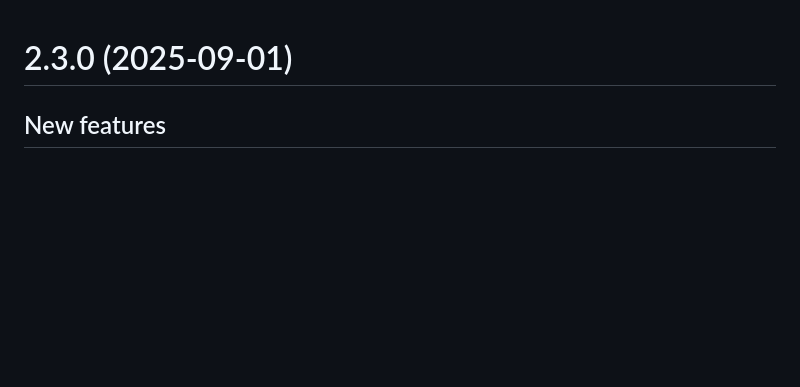
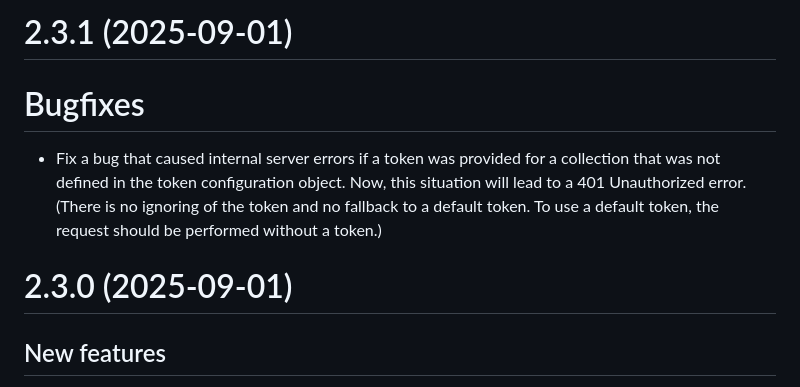
Before and after one commit to christian-monch/dump-things-server, a Markdown page: CHANGELOG.md, the part around the change. GitHub-like rendering; blank space fills up the shorter version.

```diff
--- a/CHANGELOG.md
+++ b/CHANGELOG.md
@@ -1,3 +1,14 @@
+# 2.3.1 (2025-09-01)
+
+# Bugfixes
+
+- Fix a bug that caused internal server errors if a token was provided for a
+  collection that was not defined in the token configuration object. Now, this
+  situation will lead to a 401 Unauthorized error.
+  (There is no ignoring of the token and no fallback to a default token. To
+  use a default token, the request should be performed without a token.)
+
+
 # 2.3.0 (2025-09-01)
 
 ## New features
```
